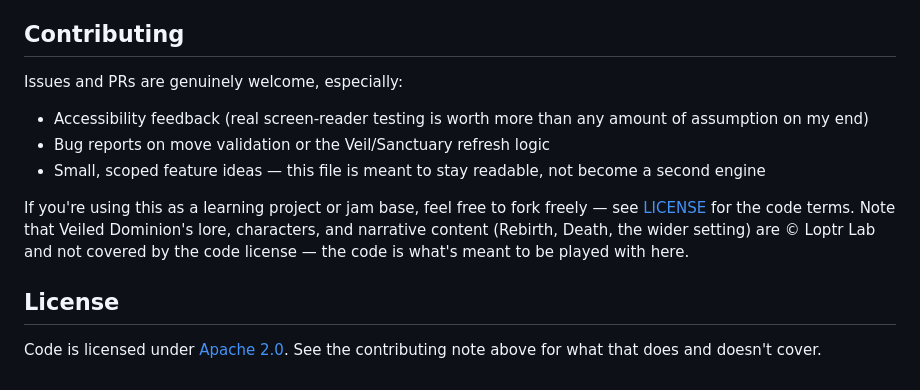
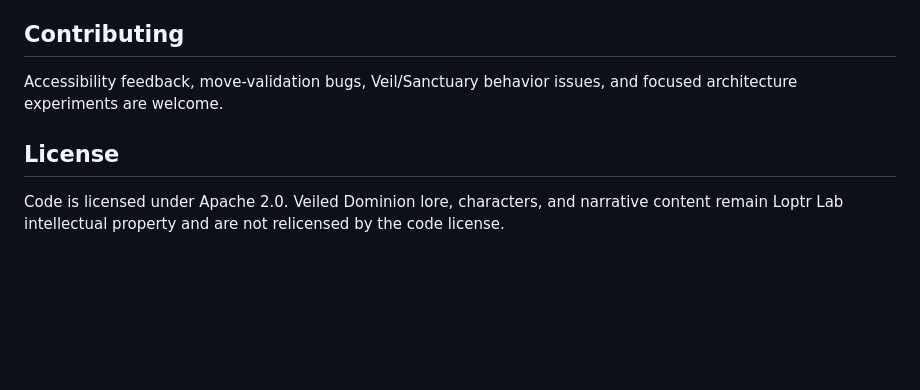
Before and after one commit to ibloud/duet_engine_architecture, a Markdown page: README.md, the part around one of its changes. Rendered like a GitHub page; blank space fills up the shorter version.

```diff
--- a/README.md
+++ b/README.md
@@ -59,14 +73,8 @@ Duet isn't the "real" engine — Veiled Dominion's actual build is a C#/.NET/Uni
 
 ## Contributing
 
-Issues and PRs are genuinely welcome, especially:
-
-- Accessibility feedback (real screen-reader testing is worth more than any amount of assumption on my end)
-- Bug reports on move validation or the Veil/Sanctuary refresh logic
-- Small, scoped feature ideas — this file is meant to stay readable, not become a second engine
-
-If you're using this as a learning project or jam base, feel free to fork freely — see [LICENSE](./LICENSE) for the code terms. Note that Veiled Dominion's lore, characters, and narrative content (Rebirth, Death, the wider setting) are © Loptr Lab and not covered by the code license — the code is what's meant to be played with here.
+Accessibility feedback, move-validation bugs, Veil/Sanctuary behavior issues, and focused architecture experiments are welcome.
 
 ## License
 
-Code is licensed under [Apache 2.0](./LICENSE). See the contributing note above for what that does and doesn't cover.
+Code is licensed under Apache 2.0. Veiled Dominion lore, characters, and narrative content remain Loptr Lab intellectual property and are not relicensed by the code license.
```
Also changed, not shown: other parts of README.md (+50 -36 lines).
